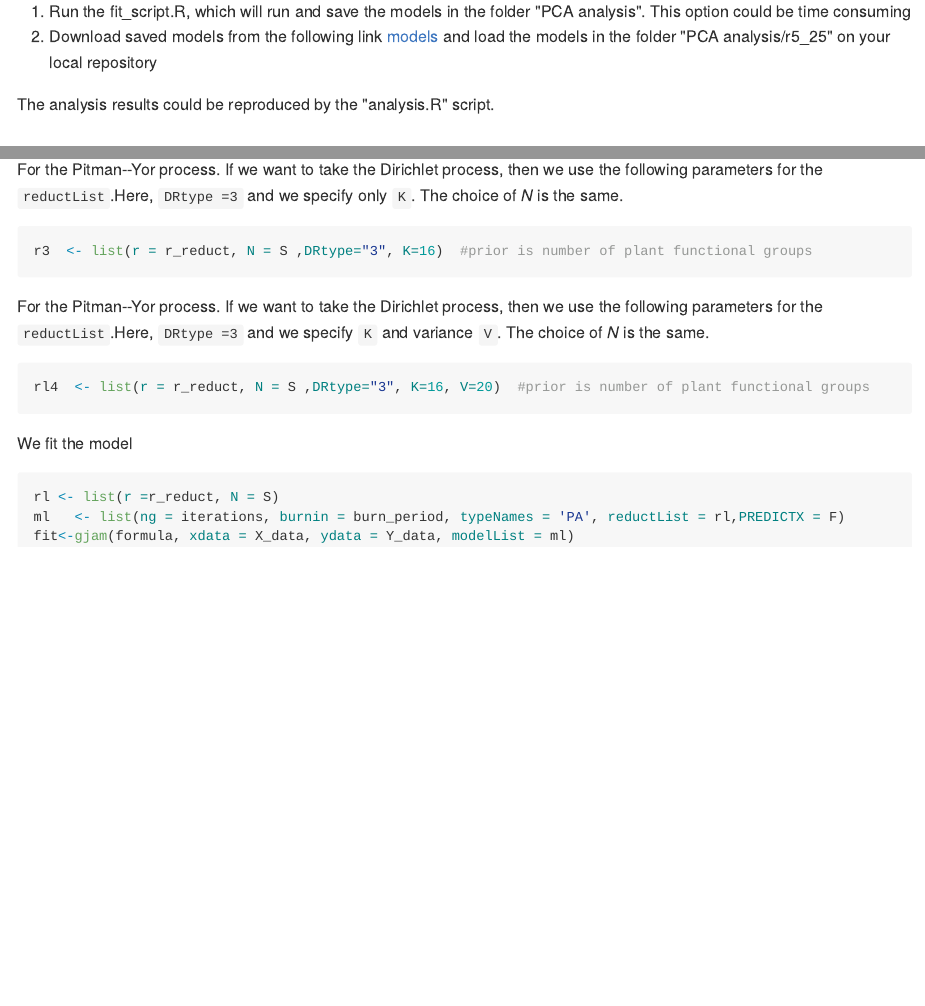
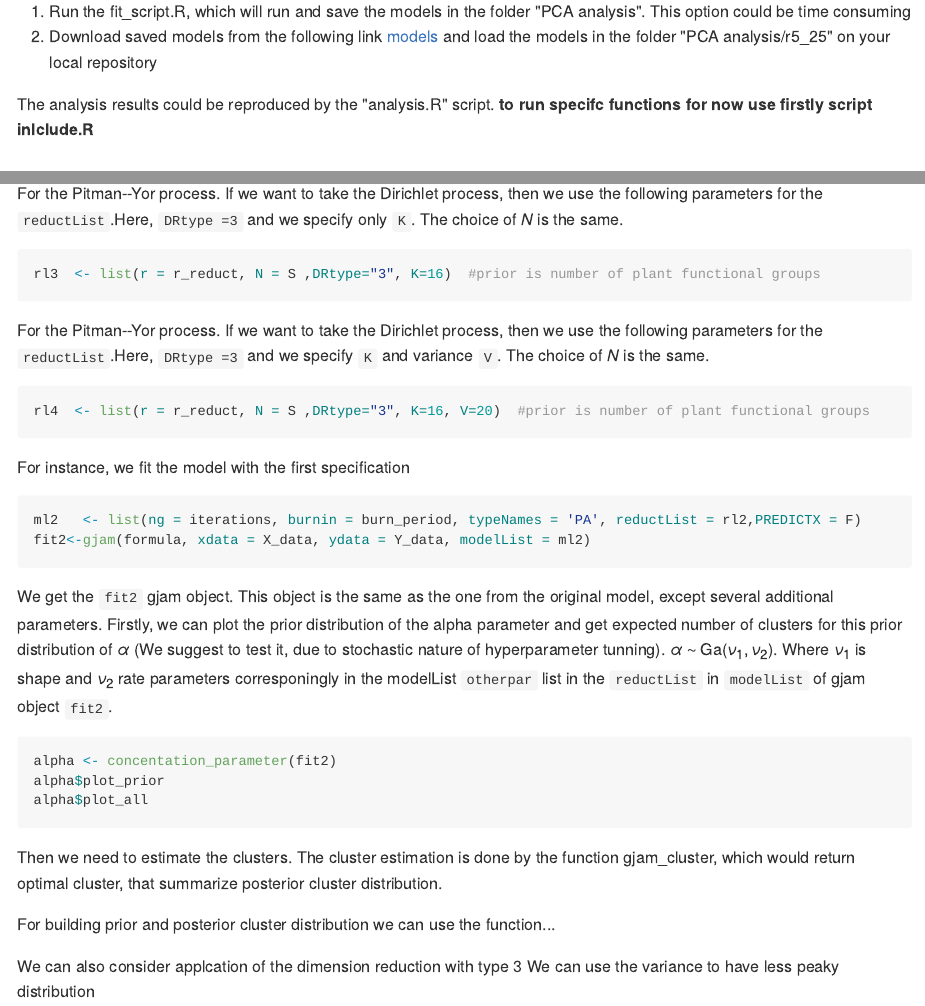
Before and after one commit to dbystrova/GJAM_clust, an R Markdown document (Readme.Rmd): the page in a window 1100 px wide, from 390 px down, and a second part further down, joined at a grey line. The pictures show the output file README.md that the author committed with the source, drawn offline in the style of GitHub.

Commit message:
update Readme

````diff
--- a/Readme.Rmd
+++ b/Readme.Rmd
@@ -54,6 +54,7 @@ To reproduce the analysis results, there are two possibilites:
 and  load the models in the folder "PCA analysis/r5_25" on your local repository
 
 The analysis results could be reproduced by the "analysis.R" script.
+**to run specifc functions for now use firstly script inlclude.R**
 
 ## How to use the functions
 
@@ -142,7 +143,7 @@ rl2  <- list(r = r_reduct, N = S ,DRtype="2", K=16)  #prior is number of plant f
 For the Pitman--Yor process.  If we want to take the Dirichlet process, then we use the following parameters for the `reductList`.Here, `DRtype =3` and we specify only `K`. The choice of $N$ is the same.
 
 ```{r fit PY1, include=TRUE, echo=TRUE, warning=FALSE,eval = F}
-r3  <- list(r = r_reduct, N = S ,DRtype="3", K=16)  #prior is number of plant functional groups
+rl3  <- list(r = r_reduct, N = S ,DRtype="3", K=16)  #prior is number of plant functional groups
 ```
 
 For the Pitman--Yor process.  If we want to take the Dirichlet process, then we use the following parameters for the `reductList`.Here, `DRtype =3` and we specify  `K` and variance `V`. The choice of $N$ is the same.
@@ -151,10 +152,48 @@ For the Pitman--Yor process.  If we want to take the Dirichlet process, then we
 rl4  <- list(r = r_reduct, N = S ,DRtype="3", K=16, V=20)  #prior is number of plant functional groups
 ```
 
-We fit the model
+For instance, we fit the model with the first specification
 
 ```{r fit_all, include=TRUE, echo=TRUE, warning=FALSE,eval = F}
-rl <- list(r =r_reduct, N = S)
-ml   <- list(ng = iterations, burnin = burn_period, typeNames = 'PA', reductList = rl,PREDICTX = F)
-fit<-gjam(formula, xdata = X_data, ydata = Y_data, modelList = ml)
+ml2   <- list(ng = iterations, burnin = burn_period, typeNames = 'PA', reductList = rl2,PREDICTX = F)
+fit2<-gjam(formula, xdata = X_data, ydata = Y_data, modelList = ml2)
 ```
+
+
+We get the `fit2` gjam object. This object is the same as the one from the original model, except several additional parameters. Firstly, we can plot the prior distribution of the alpha parameter and get expected number of clusters for this prior distribution of $\alpha$ (We suggest to test it, due to stochastic nature of hyperparameter tunning). $\alpha$ $\sim$ Ga$(\nu_1, \nu_2)$. Where $\nu_1$ is shape and $\nu_2$ rate parameters corresponingly in the modelList `otherpar` list in the `reductList` in  `modelList`  of gjam object `fit2`.
+
+
+```{r check, include=TRUE, echo=TRUE, warning=FALSE, eval=F}
+alpha <- concentation_parameter(fit2)
+alpha$plot_prior
+alpha$plot_all
+```
+
+The function `concentation_parameter` is made for visualization purposes, it takes as the input the object gjam and return the values
+
+ * plot_prior  plot  the prior distribution  for $\alpha$ parameter
+ * plot_all    plot for the prior and posterior  for $\alpha$ parameter
+ * alpha      vector of samples from  prior  distribution of $\alpha$ parameter
+ * E_k        expected number of clusters for this parameter of alpha
+
+
+Then we need to estimate the clusters. The cluster estimation is done by the function gjam_cluster,
+which would return optimal cluster, that summarize posterior cluster distribution. We use the method proposedby
+Wade et al., 2018 where we use the clusters
+
+
+
+```{r cluster, include=TRUE, echo=TRUE, warning=FALSE,eval = F}
+
+
+
+```
+
+
+For building prior and posterior cluster distribution we can use the function...
+
+
+
+
+We can also consider applcation of the dimension reduction with type 3
+We can use the variance to have less peaky distribution
````
Also changed, not shown: include.R (added, +34 -0 lines), README.md.
